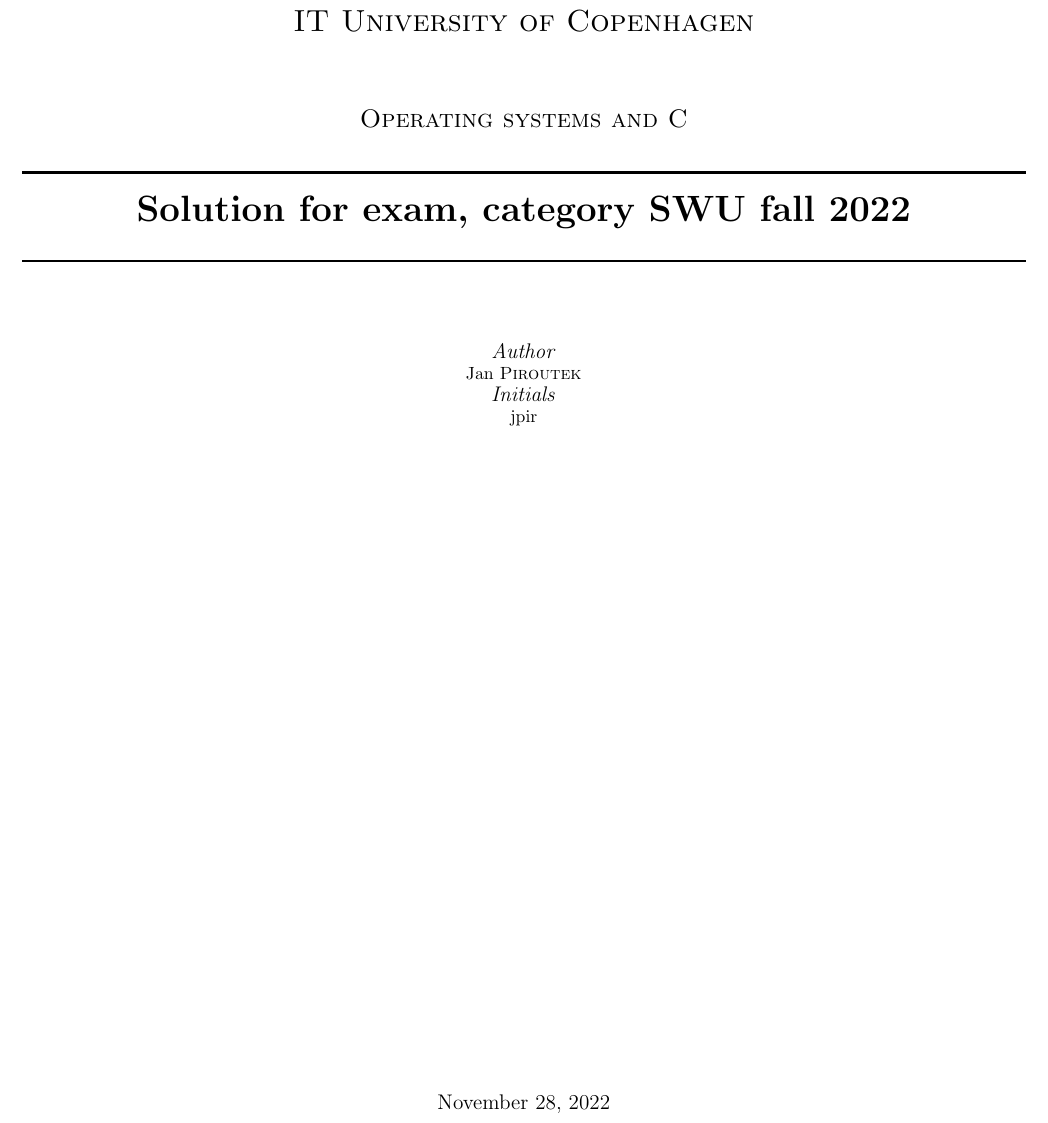
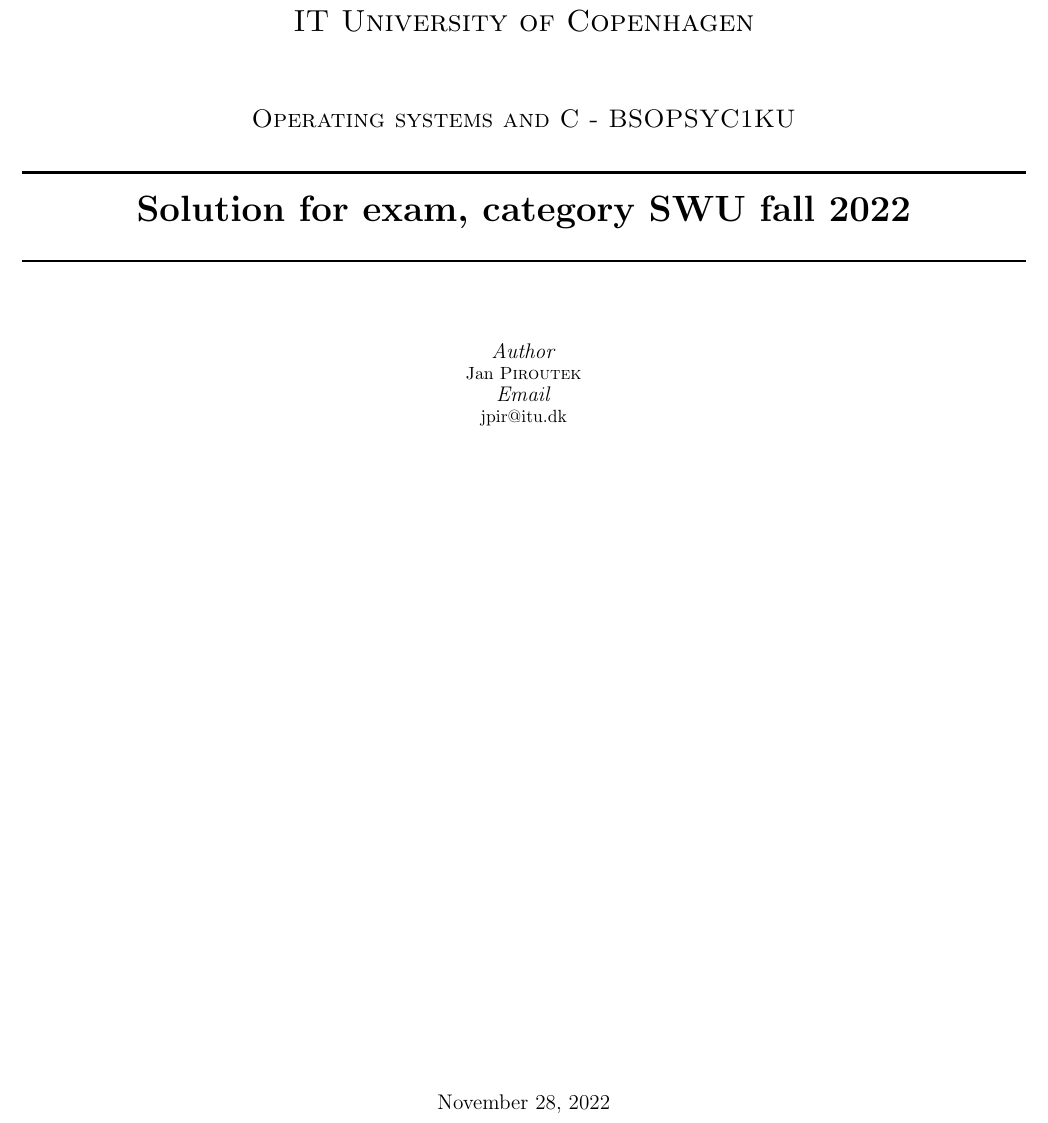
Before and after one commit to Loupers/ITU-OSC-fall22, a LaTeX problem sheet (exam/exam_solution.tex): part of page 1 of 7, cut so that both start at the same text. Compiled offline with pdfLaTeX.

Commit message:
updated front page

```diff
--- a/exam/exam_solution.tex
+++ b/exam/exam_solution.tex
@@ -13,7 +13,7 @@
 \usepackage{lastpage}
 
 \fancyhf{}
-\rhead{Jan Piroutek - \textit{jpir}}
+\rhead{Jan Piroutek - \textit{jpir@itu.dk}}
 \chead{Exam solution}
 \rfoot{\thepage\ of \pageref{LastPage}}
 \renewcommand{\headrulewidth}{1.0pt}
@@ -48,7 +48,7 @@
 
 	\textsc{\LARGE IT University of Copenhagen}\\[1.5cm] % Main heading such as the name of your university/college
 
-	\textsc{\Large Operating systems and C}\\[0.5cm] % Major heading such as course name
+	\textsc{\Large Operating systems and C - BSOPSYC1KU}\\[0.5cm] % Major heading such as course name
 
 	%------------------------------------------------
 	%	Title
@@ -68,8 +68,8 @@
 	{\large\textit{Author}}\\
 	Jan \textsc{Piroutek} % Your name
 
-    {\large\textit{Initials}}\\
-	jpir
+    {\large\textit{Email}}\\
+	jpir@itu.dk
 
 
 	%------------------------------------------------
```
